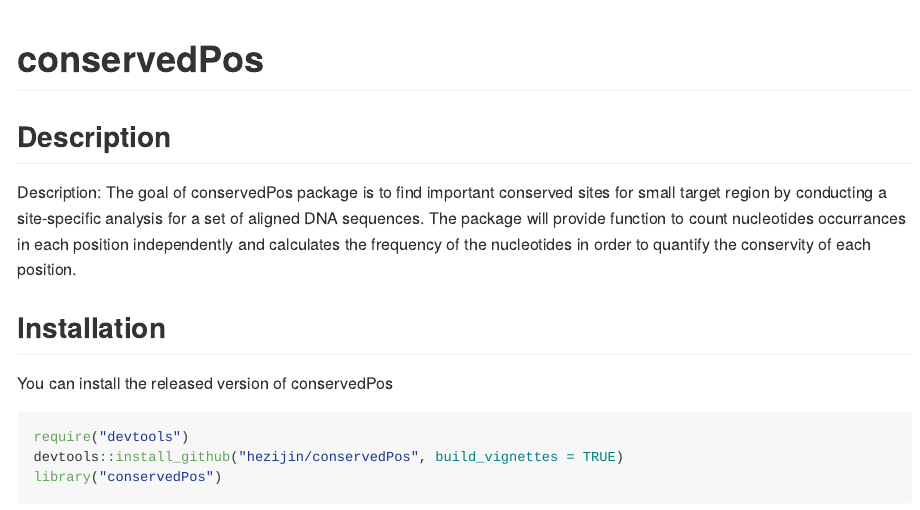
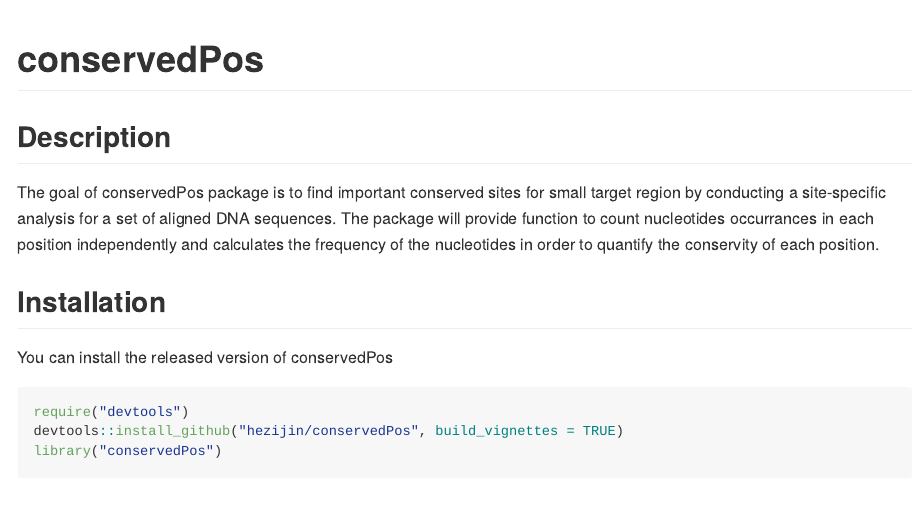
Before and after one commit to hezijin/conservedPos, an R Markdown document (README.Rmd): the page in a window 1100 px wide, from its top. The pictures show the output file README.md that the author committed with the source, drawn offline in the style of GitHub.

Commit message:
fix bugs in README and vignettes, reload example plot.

```diff
--- a/README.Rmd
+++ b/README.Rmd
@@ -19,7 +19,7 @@ knitr::opts_chunk$set(
 <!-- badges: end -->
 
 ## Description
-Description: The goal of conservedPos package is to find important conserved sites for small target region by conducting a site-specific analysis for a set of aligned DNA sequences.
+The goal of conservedPos package is to find important conserved sites for small target region by conducting a site-specific analysis for a set of aligned DNA sequences.
 The package will provide function to count nucleotides occurrances in each position independently and calculates the frequency of the nucleotides in order to quantify the conservity of each position.
 
 ## Installation
```
Also changed, not shown: vignettes/Introduction_conservedPos.Rmd (+1 -1 lines), README.md, vignettes/exp1.png.
